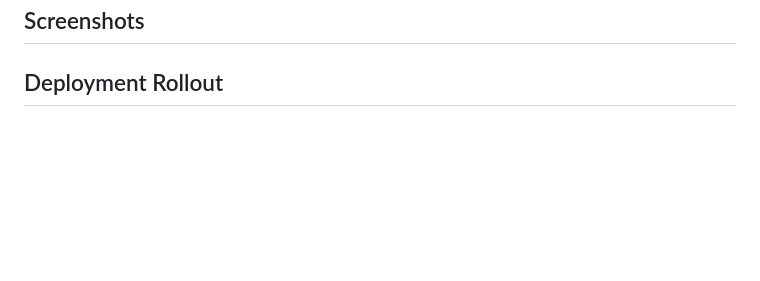
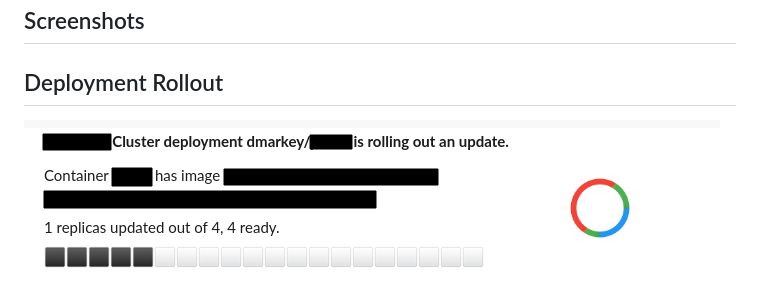
Before and after one commit to dmarkey/kube-lookout, a Markdown page: README.md, the part around the change. Rendered like a GitHub page; pictures changed too: images/example3.png (added); blank space fills up the shorter version.

Commit message:
Add more screenshots

```diff
--- a/README.md
+++ b/README.md
@@ -27,6 +27,7 @@ The following ENV variables are used:
 ## Screenshots
 
 ## Deployment Rollout
+![Rollout Slack Notification - in progress](images/example3.png)
 ![Rollout Slack Notification](images/example2.png)
 ## Degraded deployment
 ![Degraded Slack Notification](images/example1.png)
```
